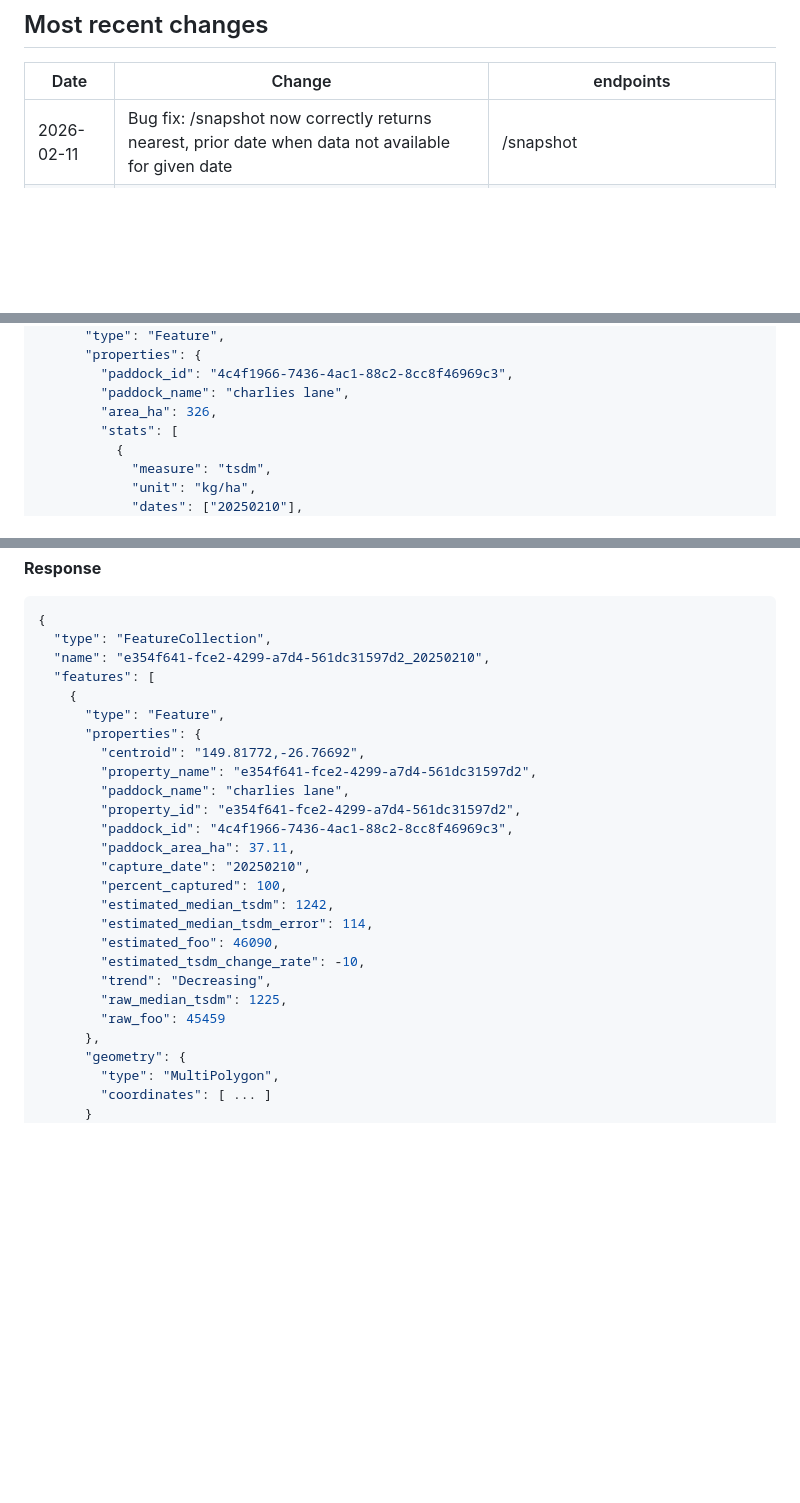
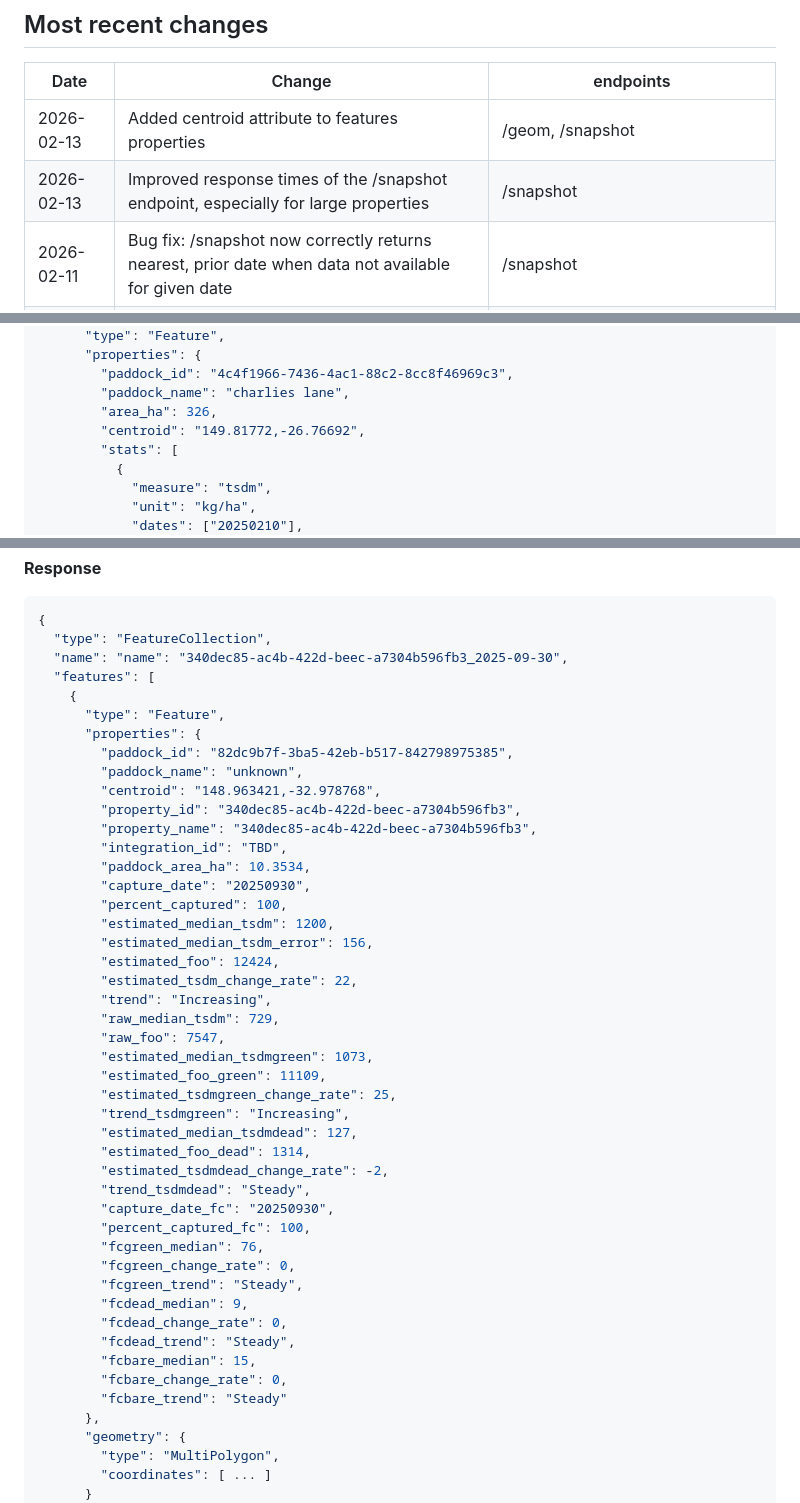
Before and after one commit to cibolabs/api-docs, a Markdown page: pasturekey.md, 3 parts joined by grey strips. Rendered like a GitHub page; blank space fills up the shorter version.

Commit message:
Added centroid fields and new fields in geojson.

````diff
--- a/pasturekey.md
+++ b/pasturekey.md
@@ -41,6 +41,8 @@ When using these endpoints for a device, specify the device ID
 
 Date | Change | endpoints
 ---- | ------ | --------
+2026-02-13 | Added centroid attribute to features properties | /geom, /snapshot
+2026-02-13 | Improved response times of the /snapshot endpoint, especially for large properties | /snapshot
 2026-02-11 | Bug fix: /snapshot now correctly returns nearest, prior date when data not available for given date | /snapshot
 2026-02-09 | Added the change_rate attribute to response of several endpoints | /snapshot, /gettsdmgreenstats, /gettsdmdeadstats, /getfcstats
 2026-02-06 | Added tsdmgreen, tsdmdead, and fc stats to response of /snapshot endpoint | /snapshot
@@ -214,6 +217,7 @@ curl -s -X GET \
         "paddock_id": "4c4f1966-7436-4ac1-88c2-8cc8f46969c3",
         "paddock_name": "charlies lane",
         "area_ha": 326,
+        "centroid": "149.81772,-26.76692",
         "stats": [
           {
             "measure": "tsdm",
@@ -878,26 +882,46 @@ curl -s -X GET \
 ```json
 {
   "type": "FeatureCollection",
-  "name": "e354f641-fce2-4299-a7d4-561dc31597d2_20250210",
+  "name": "name": "340dec85-ac4b-422d-beec-a7304b596fb3_2025-09-30",
   "features": [
     {
       "type": "Feature",
       "properties": {
-        "centroid": "149.81772,-26.76692",
-        "property_name": "e354f641-fce2-4299-a7d4-561dc31597d2",
-        "paddock_name": "charlies lane",
-        "property_id": "e354f641-fce2-4299-a7d4-561dc31597d2",
-        "paddock_id": "4c4f1966-7436-4ac1-88c2-8cc8f46969c3",
-        "paddock_area_ha": 37.11,
-        "capture_date": "20250210",
+        "paddock_id": "82dc9b7f-3ba5-42eb-b517-842798975385",
+        "paddock_name": "unknown",
+        "centroid": "148.963421,-32.978768",
+        "property_id": "340dec85-ac4b-422d-beec-a7304b596fb3",
+        "property_name": "340dec85-ac4b-422d-beec-a7304b596fb3",
+        "integration_id": "TBD",
+        "paddock_area_ha": 10.3534,
+        "capture_date": "20250930",
         "percent_captured": 100,
-        "estimated_median_tsdm": 1242,
-        "estimated_median_tsdm_error": 114,
-        "estimated_foo": 46090,
-        "estimated_tsdm_change_rate": -10,
-        "trend": "Decreasing",
-        "raw_median_tsdm": 1225,
-        "raw_foo": 45459
+        "estimated_median_tsdm": 1200,
+        "estimated_median_tsdm_error": 156,
+        "estimated_foo": 12424,
+        "estimated_tsdm_change_rate": 22,
+        "trend": "Increasing",
+        "raw_median_tsdm": 729,
+        "raw_foo": 7547,
+        "estimated_median_tsdmgreen": 1073,
+        "estimated_foo_green": 11109,
+        "estimated_tsdmgreen_change_rate": 25,
+        "trend_tsdmgreen": "Increasing",
+        "estimated_median_tsdmdead": 127,
+        "estimated_foo_dead": 1314,
+        "estimated_tsdmdead_change_rate": -2,
+        "trend_tsdmdead": "Steady",
+        "capture_date_fc": "20250930",
+        "percent_captured_fc": 100,
+        "fcgreen_median": 76,
+        "fcgreen_change_rate": 0,
+        "fcgreen_trend": "Steady",
+        "fcdead_median": 9,
+        "fcdead_change_rate": 0,
+        "fcdead_trend": "Steady",
+        "fcbare_median": 15,
+        "fcbare_change_rate": 0,
+        "fcbare_trend": "Steady"
       },
       "geometry": {
         "type": "MultiPolygon",
````
Also changed, not shown: other parts of pasturekey.md (+2 -1 lines).
